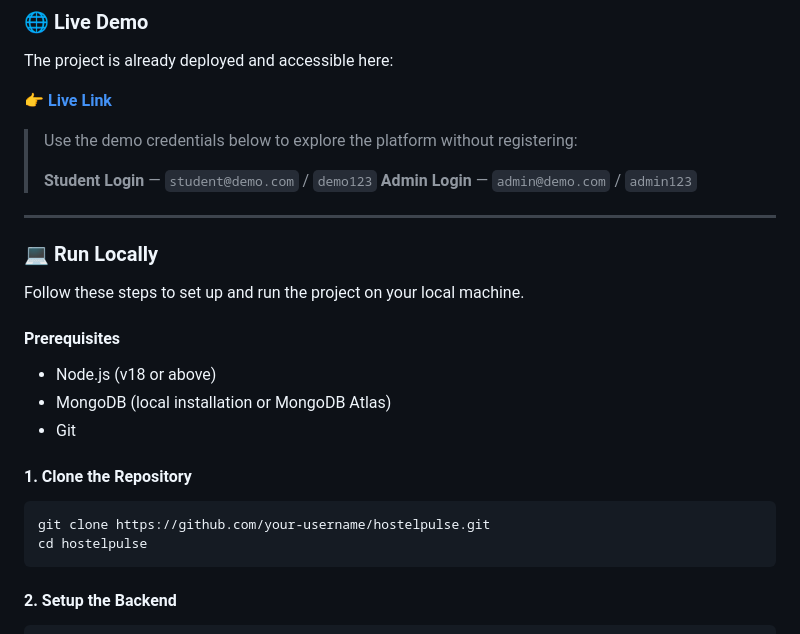
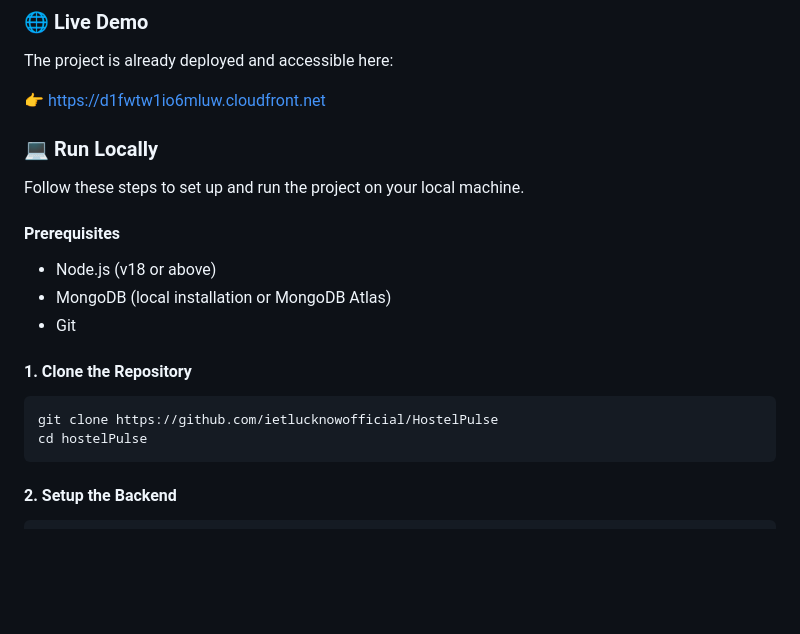
Before and after one commit to ietlucknowofficial/HostelPulse, a Markdown page: README.md, the part around the change. GitHub-like rendering; blank space fills up the shorter version.

````diff
--- a/README.md
+++ b/README.md
@@ -81,14 +81,8 @@ This system improves communication and accountability between students and hoste
 
 The project is already deployed and accessible here:
 
-👉 **[Live Link](https://your-deployed-link.com)**
+👉 https://d1fwtw1io6mluw.cloudfront.net
 
-> Use the demo credentials below to explore the platform without registering:
->
-> **Student Login** — `student@demo.com` / `demo123`
-> **Admin Login** — `admin@demo.com` / `admin123`
-
----
 
 ### 💻 Run Locally
 
@@ -101,8 +95,8 @@ Follow these steps to set up and run the project on your local machine.
 #### 1. Clone the Repository
 
 ```bash
-git clone https://github.com/your-username/hostelpulse.git
-cd hostelpulse
+git clone https://github.com/ietlucknowofficial/HostelPulse
+cd hostelPulse
 ```
 
 #### 2. Setup the Backend
````
